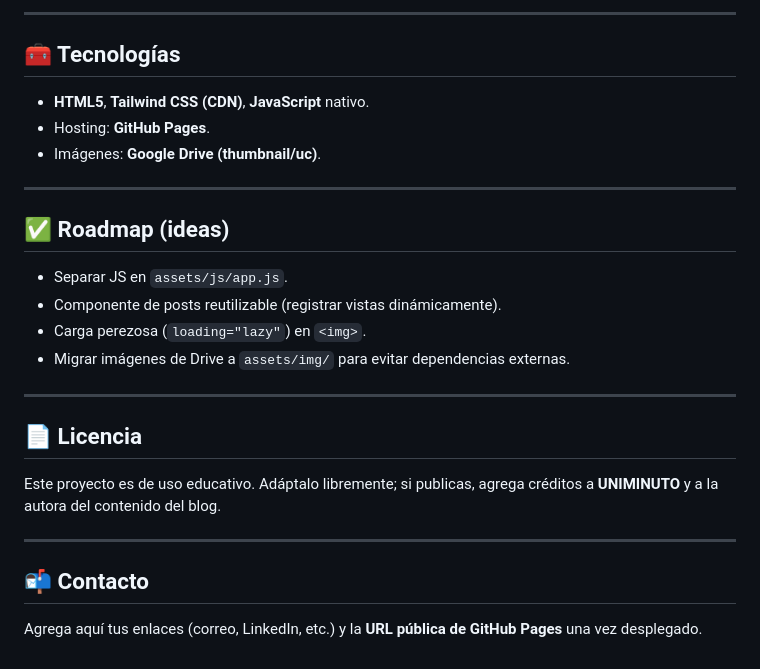
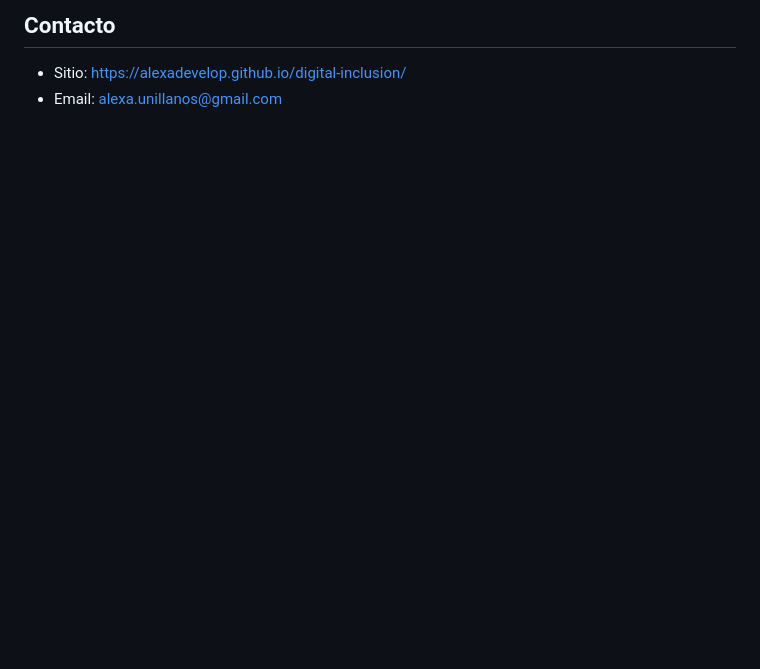
Before and after one commit to AlexaDevelop/digital-inclusion, a Markdown page: README.md, the part around one of its changes. GitHub-like rendering; blank space fills up the shorter version.

```diff
--- a/README.md
+++ b/README.md
@@ -152,28 +66,3 @@ Colores definidos en CSS dentro del mismo archivo:
----
-
-## 🧰 Tecnologías
-
-- **HTML5**, **Tailwind CSS (CDN)**, **JavaScript** nativo.
-- Hosting: **GitHub Pages**.
-- Imágenes: **Google Drive (thumbnail/uc)**.
-
----
-
-## ✅ Roadmap (ideas)
-
-- Separar JS en `assets/js/app.js`.
-- Componente de posts reutilizable (registrar vistas dinámicamente).
-- Carga perezosa (`loading="lazy"`) en `<img>`.
-- Migrar imágenes de Drive a `assets/img/` para evitar dependencias externas.
-
----
-
-## 📄 Licencia
-
-Este proyecto es de uso educativo. Adáptalo libremente; si publicas, agrega créditos a **UNIMINUTO** y a la autora del contenido del blog.
-
----
-
-## 📬 Contacto
-
-Agrega aquí tus enlaces (correo, LinkedIn, etc.) y la **URL pública de GitHub Pages** una vez desplegado.
+## Contacto
+- Sitio: https://alexadevelop.github.io/digital-inclusion/
+- Email: alexa.unillanos@gmail.com
```
Also changed, not shown: other parts of README.md (+39 -125 lines).
